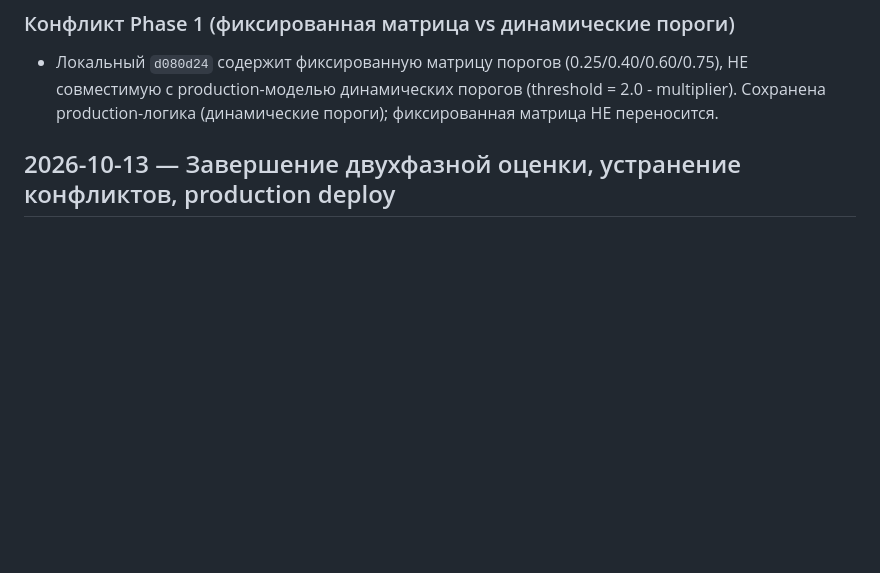
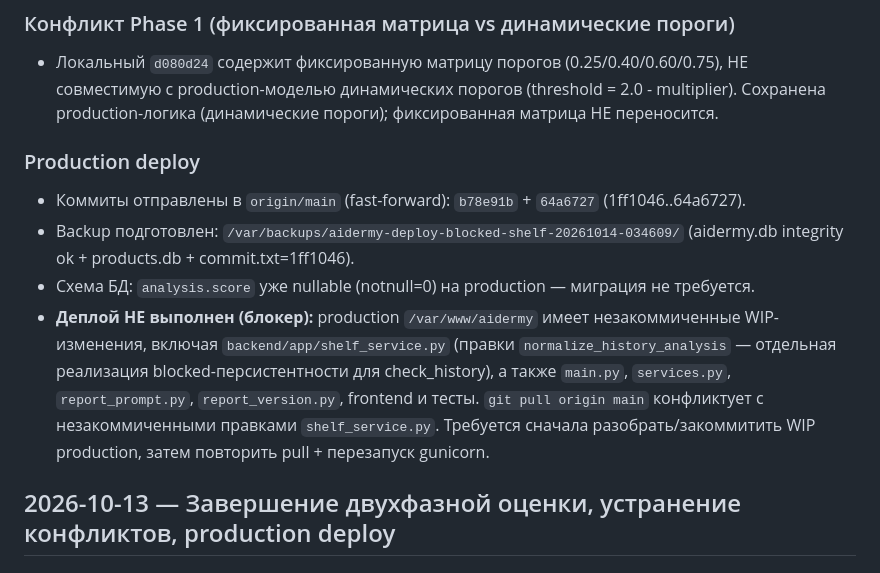
Before and after one commit to tag-sap/aidermy, a Markdown page: docs/Рабочий-журнал-двухфазной-проверки.md, the part around the change. Drawn GitHub-style; blank space fills up the shorter version.

Commit message:
docs: record production deploy blocker (uncommitted WIP on server)

```diff
--- a/docs/Рабочий-журнал-двухфазной-проверки.md
+++ b/docs/Рабочий-журнал-двухфазной-проверки.md
@@ -17,6 +17,12 @@
 
 ### Конфликт Phase 1 (фиксированная матрица vs динамические пороги)
 - Локальный `d080d24` содержит фиксированную матрицу порогов (0.25/0.40/0.60/0.75), НЕ совместимую с production-моделью динамических порогов (threshold = 2.0 - multiplier). Сохранена production-логика (динамические пороги); фиксированная матрица НЕ переносится.
+
+### Production deploy
+- Коммиты отправлены в `origin/main` (fast-forward): `b78e91b` + `64a6727` (1ff1046..64a6727).
+- Backup подготовлен: `/var/backups/aidermy-deploy-blocked-shelf-20261014-034609/` (aidermy.db integrity ok + products.db + commit.txt=1ff1046).
+- Схема БД: `analysis.score` уже nullable (notnull=0) на production — миграция не требуется.
+- **Деплой НЕ выполнен (блокер):** production `/var/www/aidermy` имеет незакоммиченные WIP-изменения, включая `backend/app/shelf_service.py` (правки `normalize_history_analysis` — отдельная реализация blocked-персистентности для check_history), а также `main.py`, `services.py`, `report_prompt.py`, `report_version.py`, frontend и тесты. `git pull origin main` конфликтует с незакоммиченными правками `shelf_service.py`. Требуется сначала разобрать/закоммитить WIP production, затем повторить pull + перезапуск gunicorn.
 
 ## 2026-10-13 — Завершение двухфазной оценки, устранение конфликтов, production deploy
 
```
